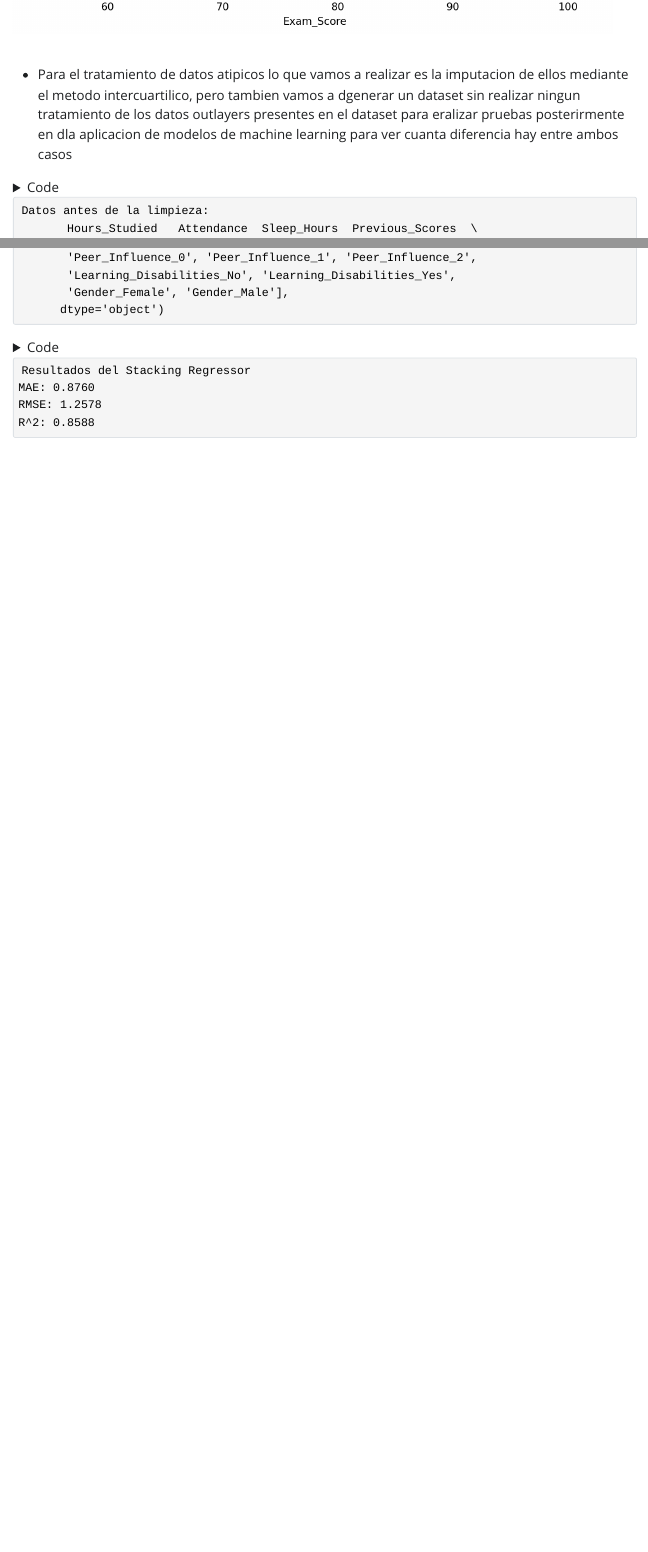
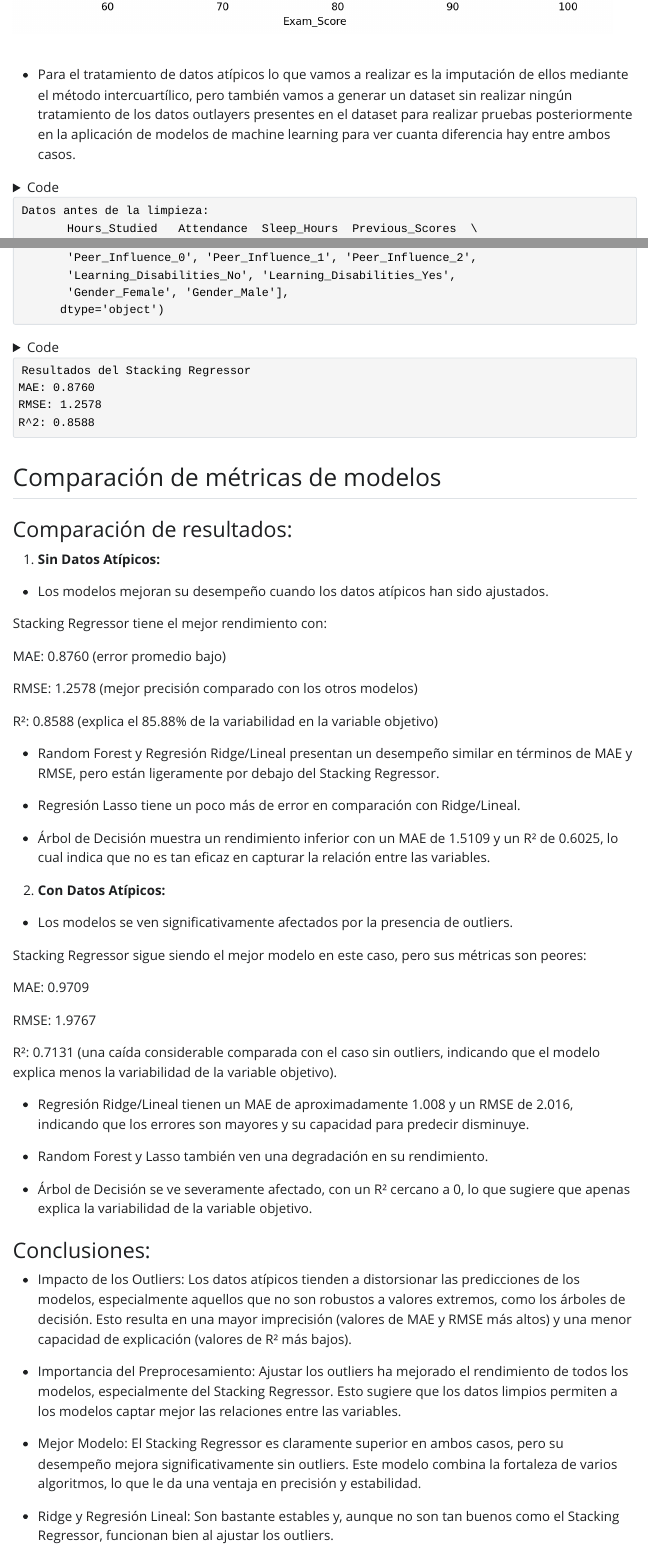
Before and after one commit to leandruko/students-performance, a Quarto document (version_quarto.qmd): the page in a window 1100 px wide, from 6520 px down, and a second part further down, joined at a grey line. The pictures show the output file version_quarto.html that the author committed with the source, opened offline; Quarto's library style sheets are replaced by a plain one without menus; long lines of code are wrapped.

Commit message:
update descriptions

````diff
--- a/version_quarto.qmd
+++ b/version_quarto.qmd
@@ -174,8 +174,7 @@ for columna in columnas_numericas:
     generar_boxplot(df, columna)
 ```
 
-- Para el tratamiento de datos atipicos lo que vamos a realizar es la imputacion de ellos mediante el metodo intercuartilico, pero tambien vamos a dgenerar un dataset sin realizar ningun tratamiento de los datos outlayers presentes en el dataset para eralizar pruebas posterirmente en dla aplicacion de modelos de machine learning para ver cuanta diferencia hay entre ambos casos
-
+- Para el tratamiento de datos atípicos lo que vamos a realizar es la imputación de ellos mediante el método intercuartílico, pero también vamos a generar un dataset sin realizar ningún tratamiento de los datos outlayers presentes en el dataset para realizar pruebas posteriormente en la aplicación de modelos de machine learning para ver cuanta diferencia hay entre ambos casos.
 ```{python}
 
 df_clean = df.copy()
@@ -487,3 +486,60 @@ print(f"MAE: {mae:.4f}")
 print(f"RMSE: {rmse:.4f}")
 print(f"R^2: {r2:.4f}")
 ```
+
+## Comparación de métricas de modelos
+
+
+### Comparación de resultados:
+
+1. **Sin Datos Atípicos:**
+
+- Los modelos mejoran su desempeño cuando los datos atípicos han sido ajustados.
+
+Stacking Regressor tiene el mejor rendimiento con:
+
+MAE: 0.8760 (error promedio bajo)
+
+RMSE: 1.2578 (mejor precisión comparado con los otros modelos)
+
+R²: 0.8588 (explica el 85.88% de la variabilidad en la variable objetivo)
+
+
+
+- Random Forest y Regresión Ridge/Lineal presentan un desempeño similar en términos de MAE y RMSE, pero están ligeramente por debajo del Stacking Regressor.
+
+- Regresión Lasso tiene un poco más de error en comparación con Ridge/Lineal.
+
+- Árbol de Decisión muestra un rendimiento inferior con un MAE de 1.5109 y un R² de 0.6025, lo cual indica que no es tan eficaz en capturar la relación entre las variables.
+
+
+
+2. **Con Datos Atípicos:**
+
+- Los modelos se ven significativamente afectados por la presencia de outliers.
+
+Stacking Regressor sigue siendo el mejor modelo en este caso, pero sus métricas son peores:
+
+MAE: 0.9709
+
+RMSE: 1.9767
+
+R²: 0.7131 (una caída considerable comparada con el caso sin outliers, indicando que el modelo explica menos la variabilidad de la variable objetivo).
+
+- Regresión Ridge/Lineal tienen un MAE de aproximadamente 1.008 y un RMSE de 2.016, indicando que los errores son mayores y su capacidad para predecir disminuye.
+
+- Random Forest y Lasso también ven una degradación en su rendimiento.
+
+- Árbol de Decisión se ve severamente afectado, con un R² cercano a 0, lo que sugiere que apenas explica la variabilidad de la variable objetivo.
+
+
+
+### Conclusiones:
+
+- Impacto de los Outliers: Los datos atípicos tienden a distorsionar las predicciones de los modelos, especialmente aquellos que no son robustos a valores extremos, como los árboles de decisión. Esto resulta en una mayor imprecisión (valores de MAE y RMSE más altos) y una menor capacidad de explicación (valores de R² más bajos).
+
+- Importancia del Preprocesamiento: Ajustar los outliers ha mejorado el rendimiento de todos los modelos, especialmente del Stacking Regressor. Esto sugiere que los datos limpios permiten a los modelos captar mejor las relaciones entre las variables.
+
+- Mejor Modelo: El Stacking Regressor es claramente superior en ambos casos, pero su desempeño mejora significativamente sin outliers. Este modelo combina la fortaleza de varios algoritmos, lo que le da una ventaja en precisión y estabilidad.
+
+- Ridge y Regresión Lineal: Son bastante estables y, aunque no son tan buenos como el Stacking Regressor, funcionan bien al ajustar los outliers.
````
Also changed, not shown: version_quarto.html, version_quarto.qmd (16 more changed lines).
